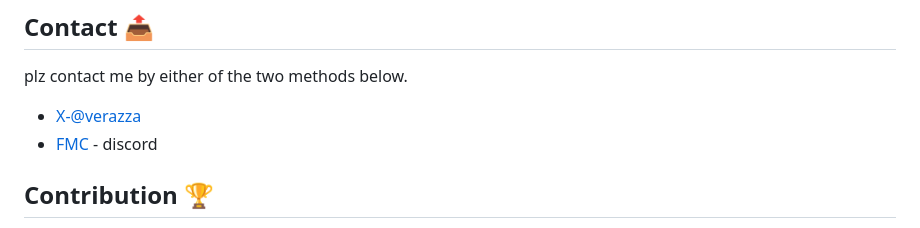
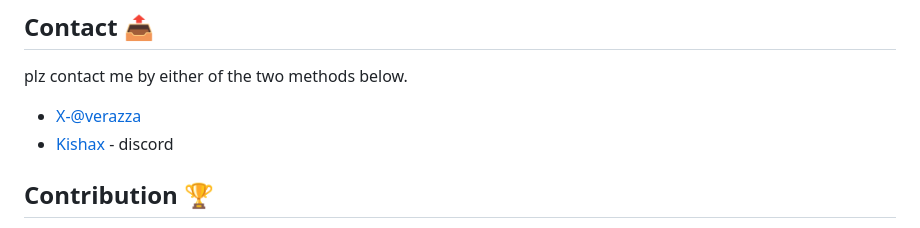
Before and after one commit to takayamaekawa/takayamaekawa, a Markdown page: README.md, the part around the change. Rendered like a GitHub page.

Commit message:
change org name: `fmc` -> `kishax`

```diff
--- a/README.md
+++ b/README.md
@@ -29,7 +29,7 @@ Visit my learning repo: [code-lab](https://github.com/verazza/code-lab)
 ## Contact 📤
 plz contact me by either of the two methods below.
 * [X-@verazza](https://x.com/verazza_)
-* [FMC](https://disboard.org/server/1094969099349671971) - discord
+* [Kishax](https://disboard.org/server/1094969099349671971) - discord
 
 ## Contribution 🏆
 - Kishax
```
